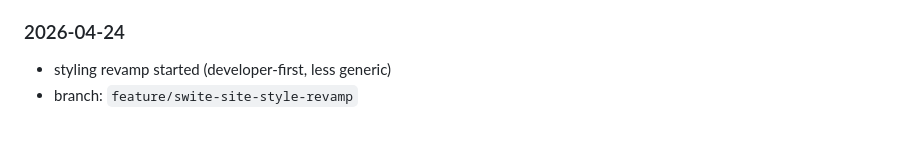
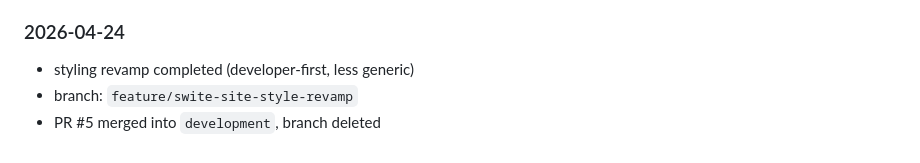
Before and after one commit to kibologic/swite-website, a Markdown page: DIRECTIVE.md, the part around the change. Rendered like a GitHub page.

Commit message:
chore: log PR in directive

```diff
--- a/DIRECTIVE.md
+++ b/DIRECTIVE.md
@@ -328,5 +328,6 @@ If task state changes and this file is not updated, the repo memory is stale.
 
 ### 2026-04-24
 
-* styling revamp started (developer-first, less generic)
+* styling revamp completed (developer-first, less generic)
 * branch: `feature/swite-site-style-revamp`
+* PR #5 merged into `development`, branch deleted
```
